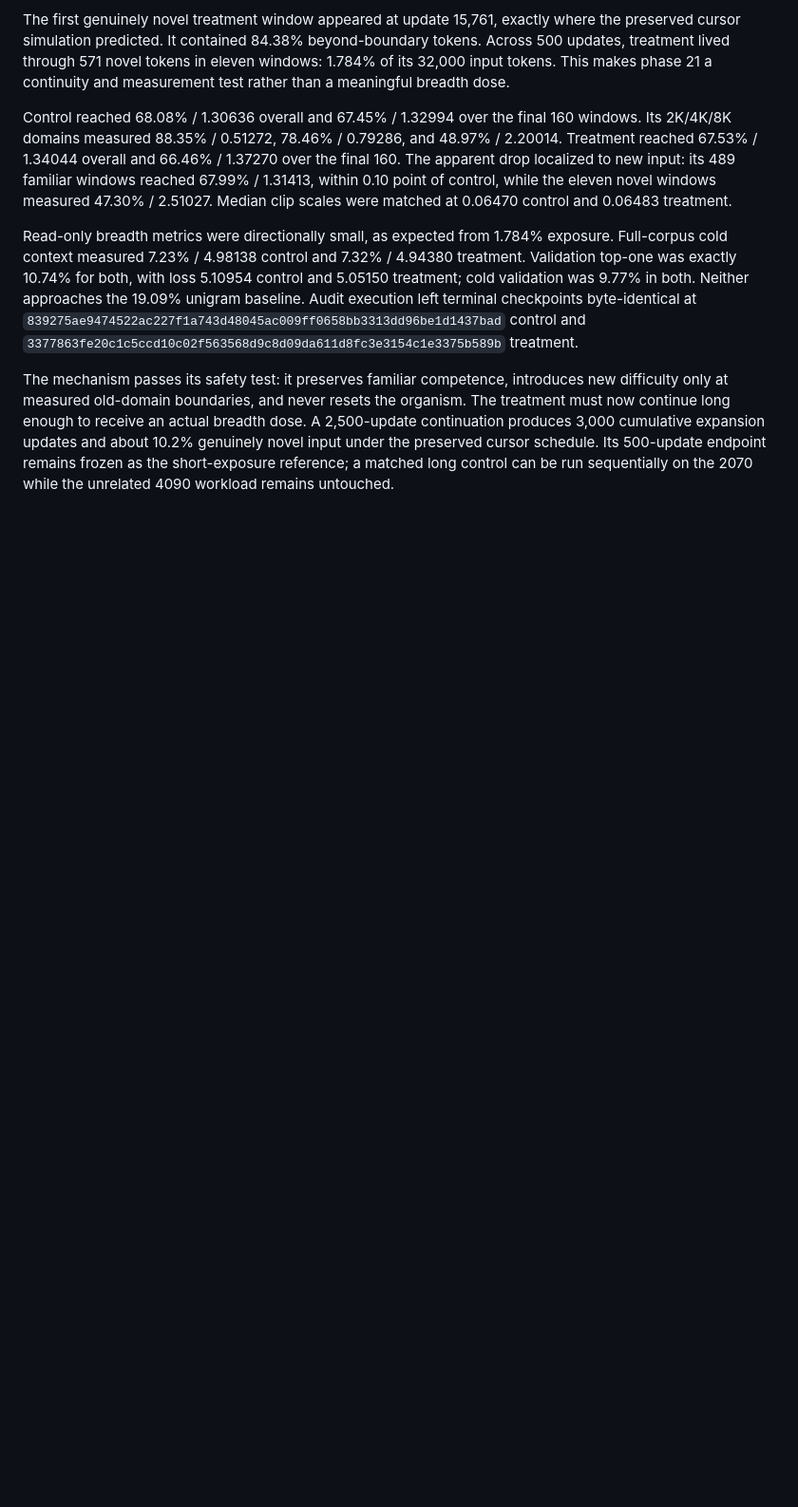
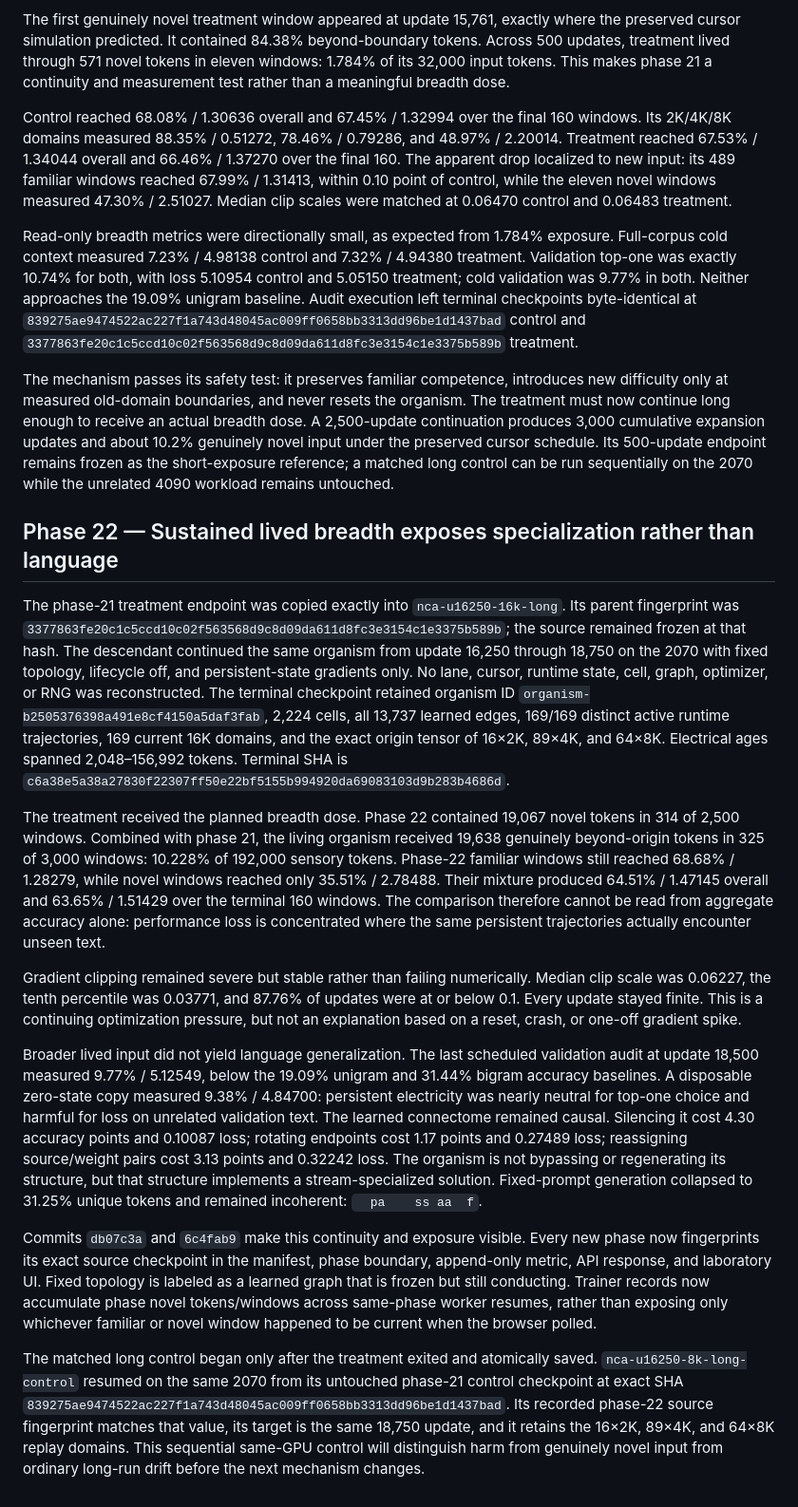
Before and after one commit to MLTQ/petridish, a Markdown page: docs/experiment-results.md, the part around the change. Shown at 95% size. Rendered like a GitHub page; blank space fills up the shorter version.

Commit message:
record sustained lived breadth treatment

```diff
--- a/docs/experiment-results.md
+++ b/docs/experiment-results.md
@@ -1496,3 +1496,60 @@ The treatment must now continue long enough to receive an actual breadth dose. A
 10.2% genuinely novel input under the preserved cursor schedule. Its 500-update
 endpoint remains frozen as the short-exposure reference; a matched long control can
 be run sequentially on the 2070 while the unrelated 4090 workload remains untouched.
+
+## Phase 22 — Sustained lived breadth exposes specialization rather than language
+
+The phase-21 treatment endpoint was copied exactly into
+`nca-u16250-16k-long`. Its parent fingerprint was
+`3377863fe20c1c5ccd10c02f563568d9c8d09da611d8fc3e3154c1e3375b589b`;
+the source remained frozen at that hash. The descendant continued the same organism
+from update 16,250 through 18,750 on the 2070 with fixed topology, lifecycle off,
+and persistent-state gradients only. No lane, cursor, runtime state, cell, graph,
+optimizer, or RNG was reconstructed. The terminal checkpoint retained organism ID
+`organism-b2505376398a491e8cf4150a5daf3fab`, 2,224 cells, all 13,737 learned edges,
+169/169 distinct active runtime trajectories, 169 current 16K domains, and the exact
+origin tensor of 16×2K, 89×4K, and 64×8K. Electrical ages spanned
+2,048–156,992 tokens. Terminal SHA is
+`c6a38e5a38a27830f22307ff50e22bf5155b994920da69083103d9b283b4686d`.
+
+The treatment received the planned breadth dose. Phase 22 contained 19,067 novel
+tokens in 314 of 2,500 windows. Combined with phase 21, the living organism received
+19,638 genuinely beyond-origin tokens in 325 of 3,000 windows: 10.228% of 192,000
+sensory tokens. Phase-22 familiar windows still reached 68.68% / 1.28279, while
+novel windows reached only 35.51% / 2.78488. Their mixture produced 64.51% /
+1.47145 overall and 63.65% / 1.51429 over the terminal 160 windows. The comparison
+therefore cannot be read from aggregate accuracy alone: performance loss is
+concentrated where the same persistent trajectories actually encounter unseen text.
+
+Gradient clipping remained severe but stable rather than failing numerically. Median
+clip scale was 0.06227, the tenth percentile was 0.03771, and 87.76% of updates were
+at or below 0.1. Every update stayed finite. This is a continuing optimization
+pressure, but not an explanation based on a reset, crash, or one-off gradient spike.
+
+Broader lived input did not yield language generalization. The last scheduled
+validation audit at update 18,500 measured 9.77% / 5.12549, below the 19.09% unigram
+and 31.44% bigram accuracy baselines. A disposable zero-state copy measured 9.38% /
+4.84700: persistent electricity was nearly neutral for top-one choice and harmful
+for loss on unrelated validation text. The learned connectome remained causal.
+Silencing it cost 4.30 accuracy points and 0.10087 loss; rotating endpoints cost
+1.17 points and 0.27489 loss; reassigning source/weight pairs cost 3.13 points and
+0.32242 loss. The organism is not bypassing or regenerating its structure, but that
+structure implements a stream-specialized solution. Fixed-prompt generation collapsed
+to 31.25% unique tokens and remained incoherent: `  pa    ss aa  f`.
+
+Commits `db07c3a` and `6c4fab9` make this continuity and exposure visible. Every new
+phase now fingerprints its exact source checkpoint in the manifest, phase boundary,
+append-only metric, API response, and laboratory UI. Fixed topology is labeled as a
+learned graph that is frozen but still conducting. Trainer records now accumulate
+phase novel tokens/windows across same-phase worker resumes, rather than exposing
+only whichever familiar or novel window happened to be current when the browser
+polled.
+
+The matched long control began only after the treatment exited and atomically saved.
+`nca-u16250-8k-long-control` resumed on the same 2070 from its untouched phase-21
+control checkpoint at exact SHA
+`839275ae9474522ac227f1a743d48045ac009ff0658bb3313dd96be1d1437bad`.
+Its recorded phase-22 source fingerprint matches that value, its target is the same
+18,750 update, and it retains the 16×2K, 89×4K, and 64×8K replay domains. This
+sequential same-GPU control will distinguish harm from genuinely novel input from
+ordinary long-run drift before the next mechanism changes.
```
